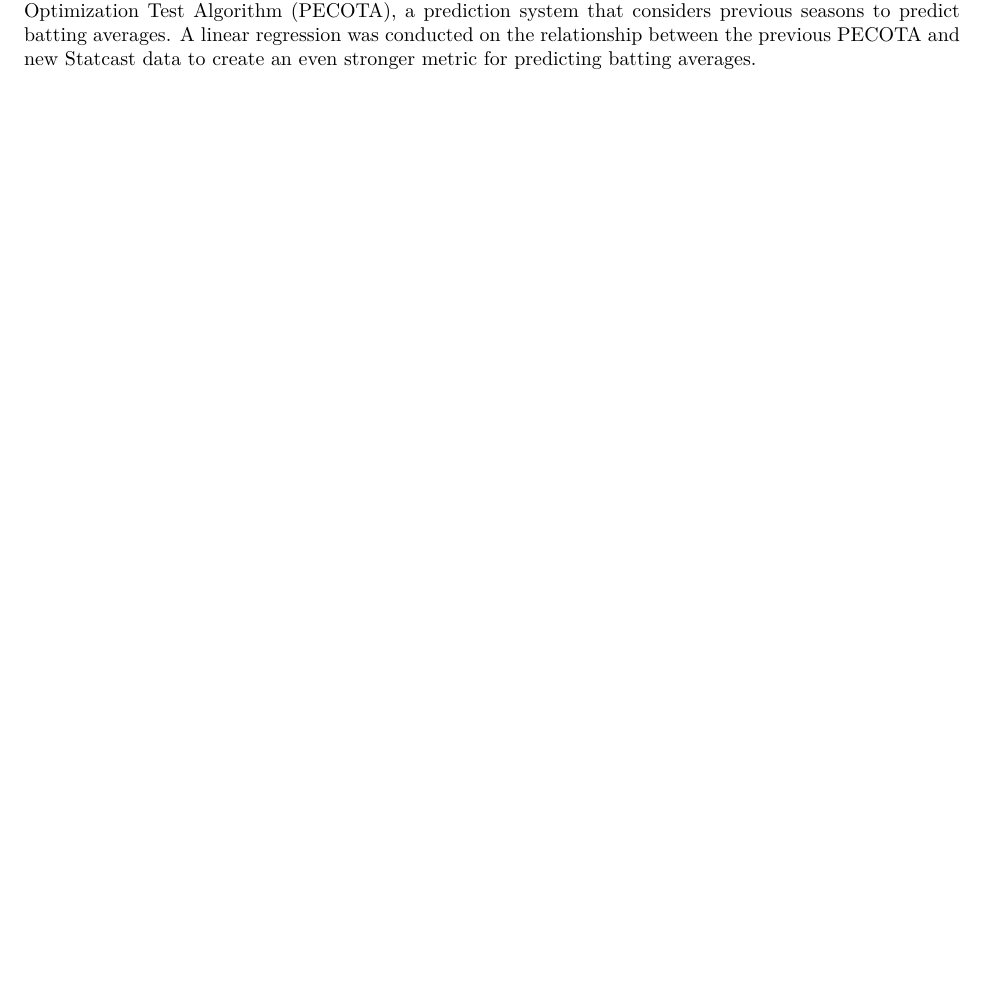
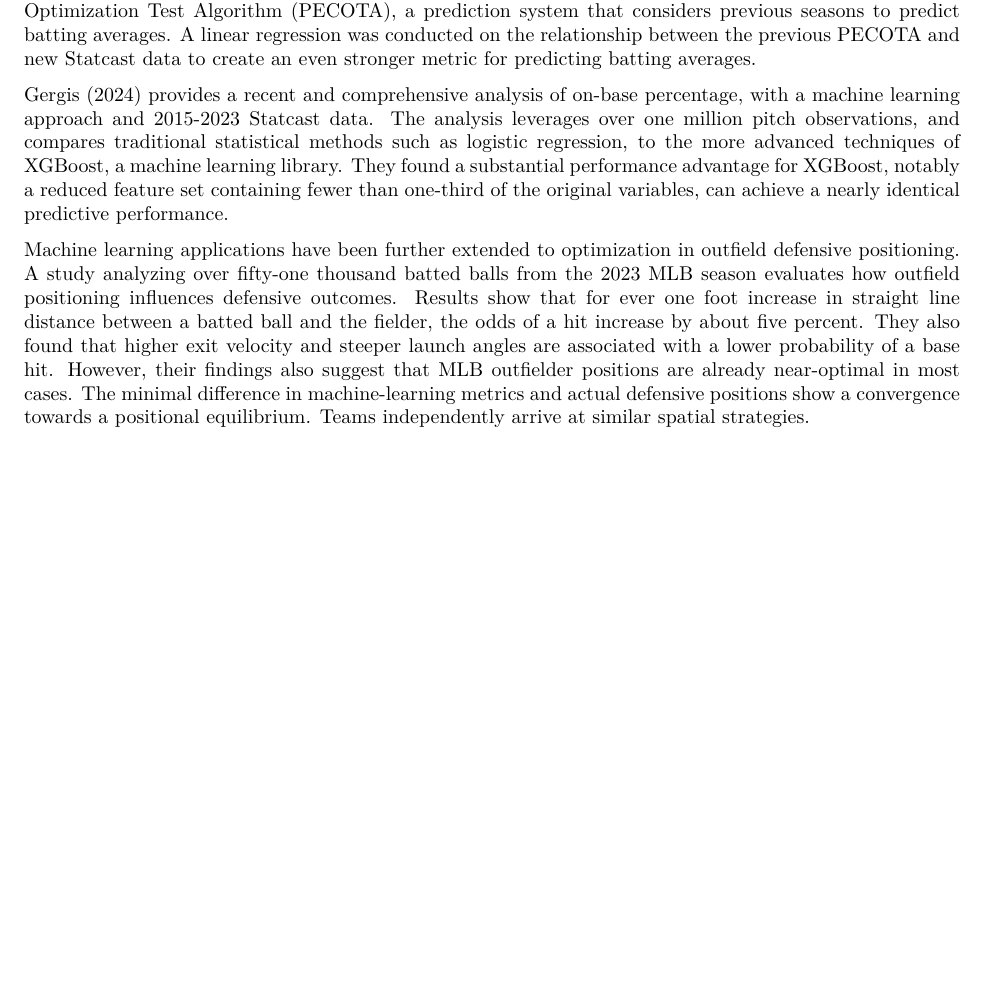
Before and after one commit to lwright02/Batting_Cluster_Project, an R Markdown document (SOSC_Spring_Final_Project.Rmd): part of page 3 of 4, cut so that both start at the same text, the shorter picture padded with empty space. The pictures show the output file SOSC_Spring_Final_Project.pdf that the author committed with the source.

Commit message:
More Lit

```diff
--- a/SOSC_Spring_Final_Project.Rmd
+++ b/SOSC_Spring_Final_Project.Rmd
@@ -39,6 +39,9 @@ The increasing availability of high-resolution tracking data has transformed the
 
 One substantial body of work examines batting performance and offensive prediction, leveraging Statcast data including "launch angle, launch velocity, and hit distance" (Bailey 2017). Using logistic regression to estimate the hit probabilities, these predictions are then aggregated to forecast future batting averages. Importantly, Bailey's analysis utilized Statcast data in combination with Player Empirical Comparison and Optimization Test Algorithm (PECOTA), a prediction system that considers previous seasons to predict batting averages. A linear regression was conducted on the relationship between the previous PECOTA and new Statcast data to create an even stronger metric for predicting batting averages.
 
+Gergis (2024) provides a recent and comprehensive analysis of on-base percentage, with a machine learning approach and 2015-2023 Statcast data. The analysis leverages over one million pitch observations, and compares traditional statistical methods such as logistic regression, to the more advanced techniques of XGBoost, a machine learning library. They found a substantial performance advantage for XGBoost, notably a reduced feature set containing fewer than one-third of the original variables, can achieve a nearly identical predictive performance.
+
+Machine learning applications have been further extended to optimization in outfield defensive positioning. A study analyzing over fifty-one thousand batted balls from the 2023 MLB season evaluates how outfield positioning influences defensive outcomes. Results show that for ever one foot increase in straight line distance between a batted ball and the fielder, the odds of a hit increase by about five percent. They also found that higher exit velocity and steeper launch angles are associated with a lower probability of a base hit. However, their findings also suggest that MLB outfielder positions are already near-optimal in most cases. The minimal difference in machine-learning metrics and actual defensive positions show a convergence towards a positional equilibrium. Teams independently arrive at similar spatial strategies.
 
 
 
```
Also changed, not shown: SOSC_Spring_Final_Project.pdf.
